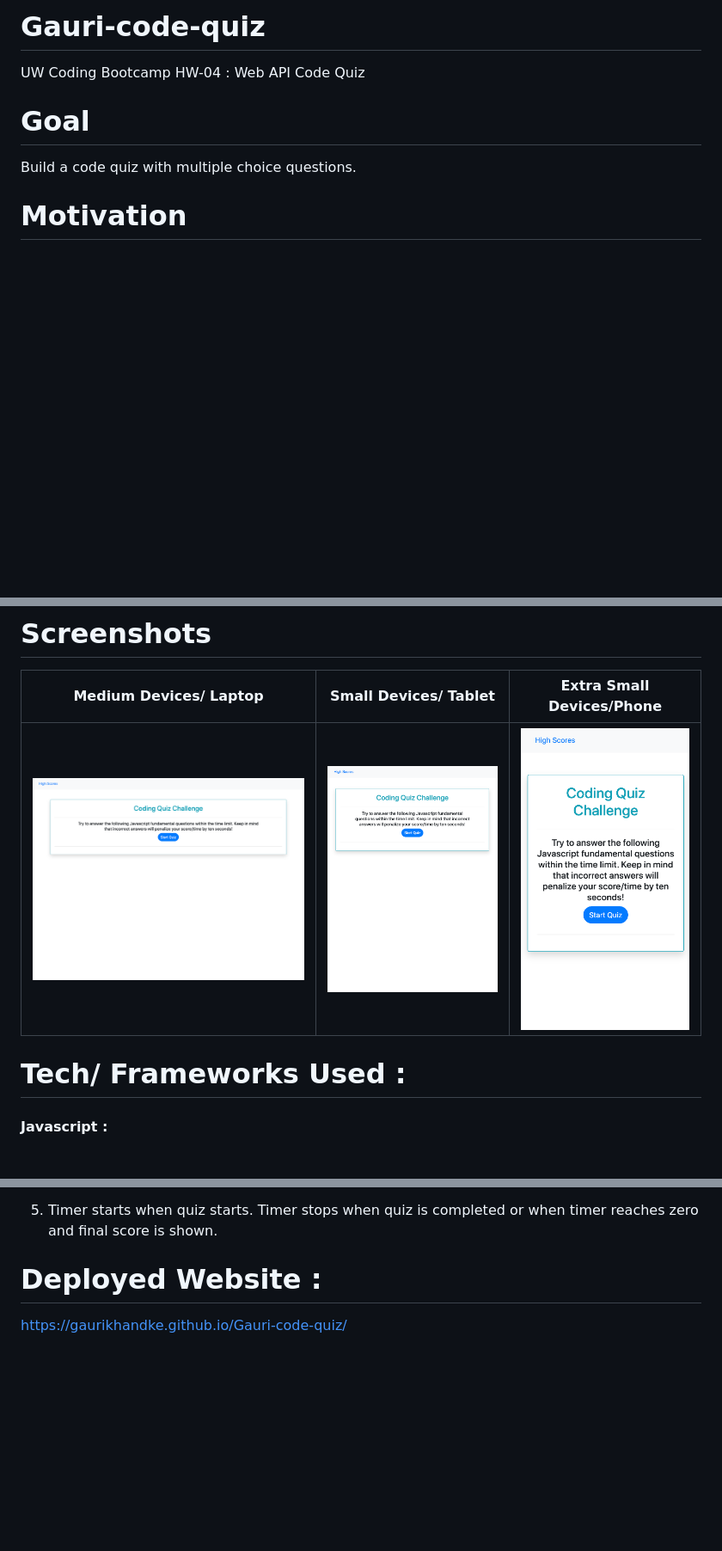
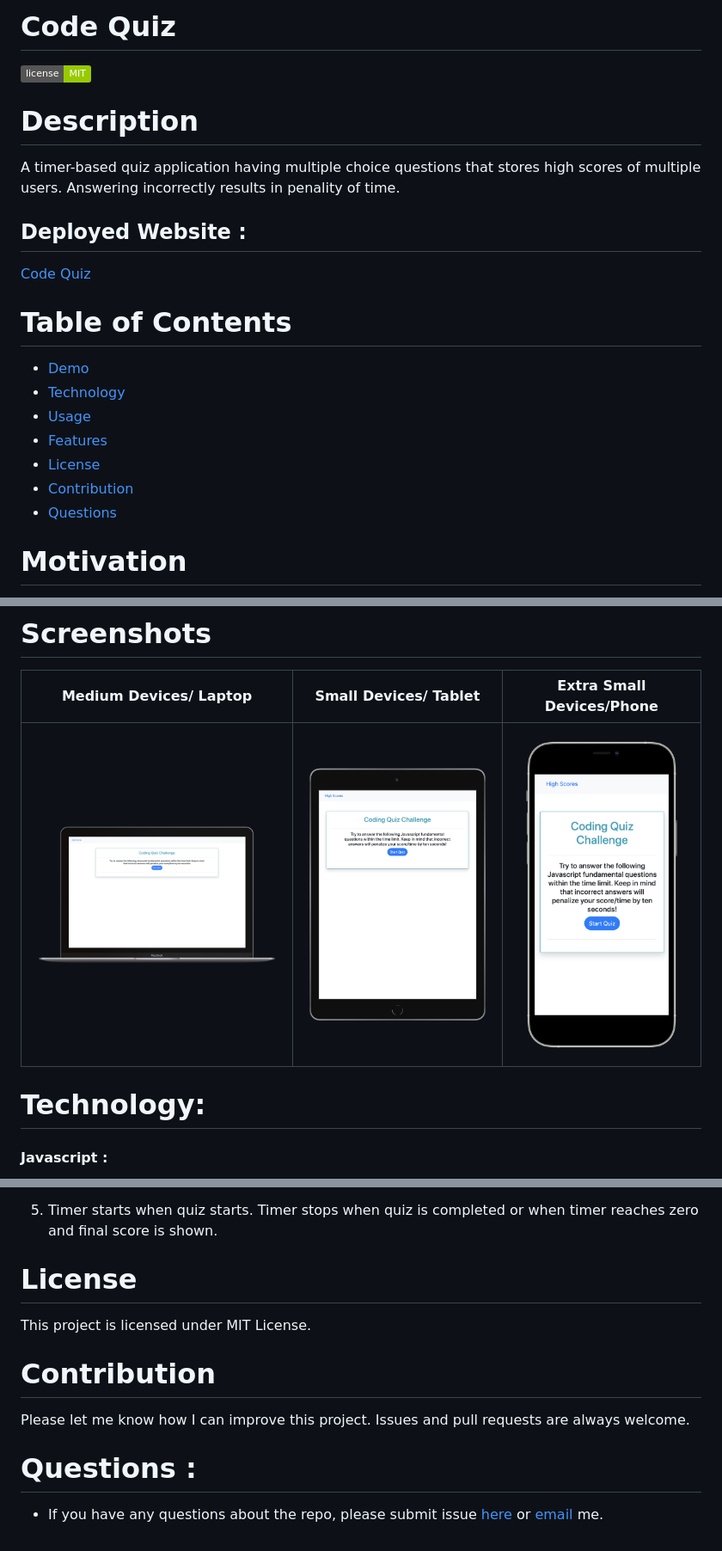
Before and after one commit to GauriKhandke/Gauri-code-quiz, a Markdown page: README.md, 3 parts joined by grey strips. Shown: that part at 86% size. Drawn GitHub-style; pictures changed too: images/CodeQuiz.png (added), images/Mobile_iphone.png (added), images/Tablet-ipad.png (added); badges without logos; blank space fills up the shorter version.

```diff
--- a/README.md
+++ b/README.md
@@ -1,9 +1,21 @@
-# Gauri-code-quiz
-UW Coding Bootcamp HW-04 : Web API Code Quiz
+# Code Quiz
+![MIT License](https://img.shields.io/badge/license-MIT-green)
 
-# Goal
+# Description
 
-Build a code quiz with multiple choice questions.
+A timer-based quiz application having multiple choice questions that stores high scores of multiple users. Answering incorrectly results in penality of time.
+
+## Deployed Website :
+[Code Quiz](https://gaurikhandke.github.io/Gauri-code-quiz/)
+
+# Table of Contents
+* [Demo](#demo)
+* [Technology](#technology)
+* [Usage](#usage)
+* [Features](#features)
+* [License](#license)
+* [Contribution](#contribution)
+* [Questions](#questions)
 
 # Motivation
 
@@ -13,9 +29,9 @@ In hiring process or in any exam, candidate is asked to complete multiple choice
 
 |Medium Devices/ Laptop|Small Devices/ Tablet|Extra Small Devices/Phone
 |--|--|--
-|![Laptop](images/Laptop.png)|![Tablet](images/Tablet.png)|![Phone](images/Mobile.png)
+|![Laptop](images/CodeQuiz.png)|![Tablet](images/Tablet-ipad.png)|![Phone](images/Mobile_iphone.png)
 
-# Tech/ Frameworks Used :
+# Technology:
 
 #### Javascript :
 * JavaScript is a cross-platform, object-oriented scripting language used to make webpages interactive.
@@ -53,5 +69,13 @@ In hiring process or in any exam, candidate is asked to complete multiple choice
 
 5. Timer starts when quiz starts. Timer stops when quiz is completed or when timer reaches zero and final score is shown.
 
-# Deployed Website :
-https://gaurikhandke.github.io/Gauri-code-quiz/
+# License
+
+This project is licensed under MIT License.
+
+# Contribution
+
+Please let me know how I can improve this project. Issues and pull requests are always welcome.
+
+# Questions :
+* If you have any questions about the repo, please submit issue [here](https://github.com/GauriKhandke/Gauri-code-quiz/issues/new) or [email](mailto:khandkegauri@gmail.com) me.
```
Also changed, not shown: other parts of README.md (+4 -0 lines), 2 other files.
